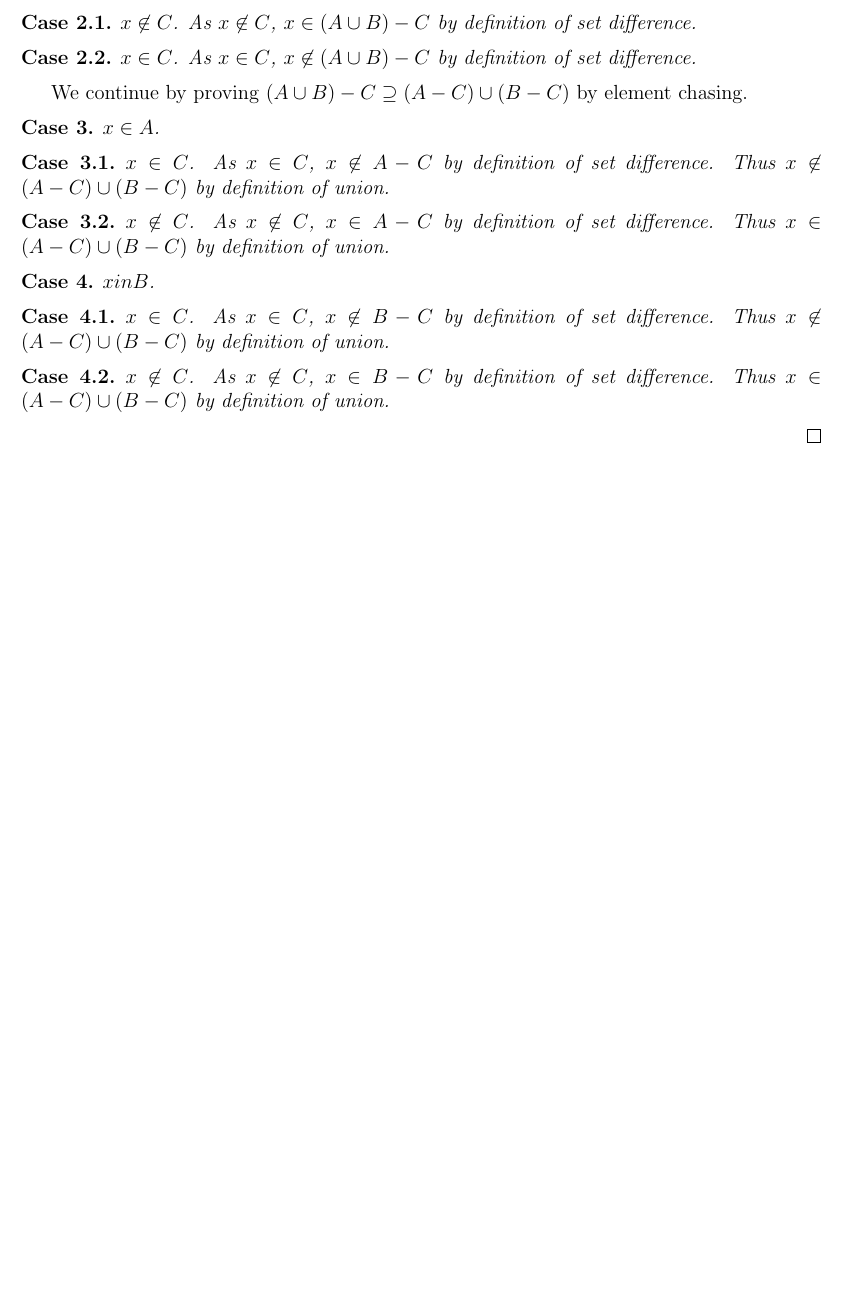
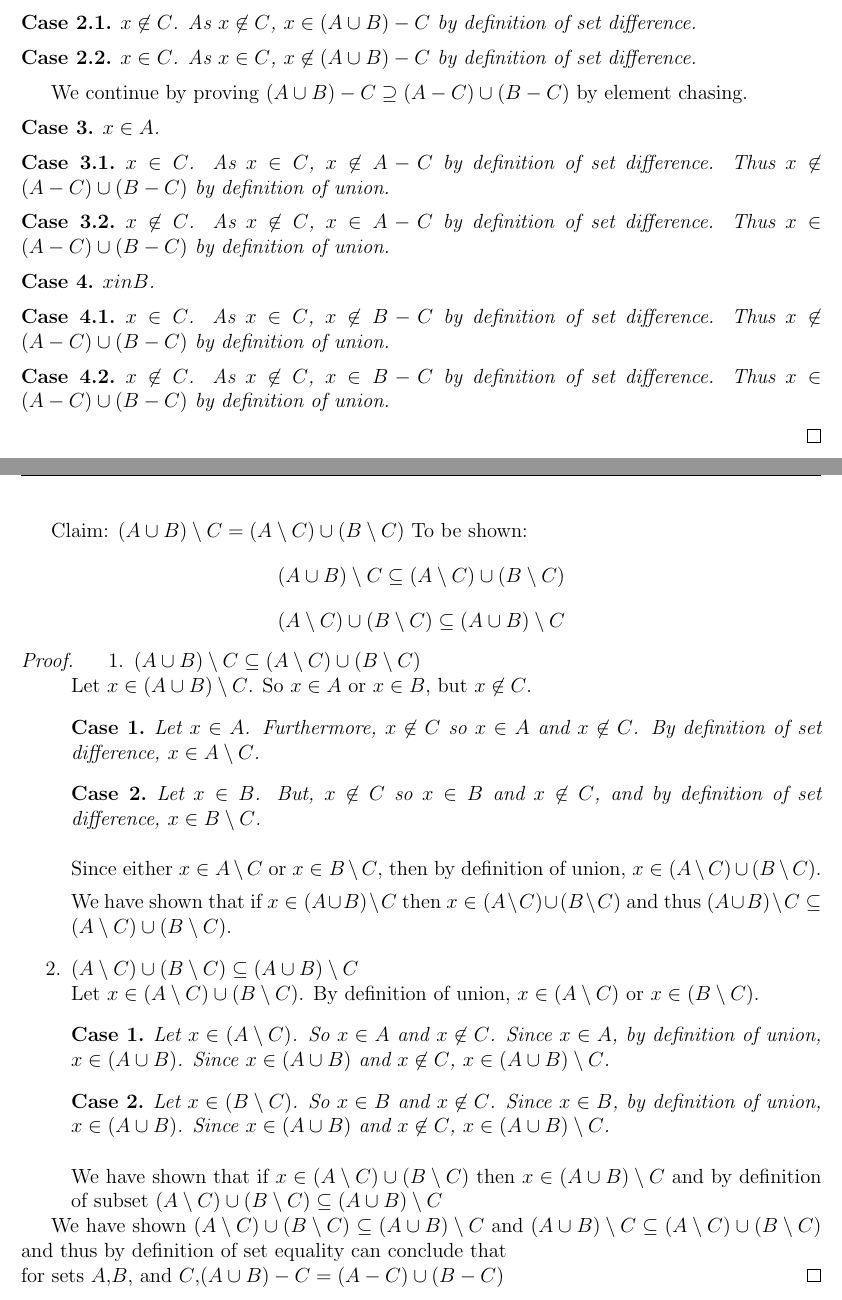
Before and after one commit to shapr/ma325, a LaTeX document (Project2.tex): part of the page before the commit and two parts of pages 1 and 2 of 2 after it, the two joined at a grey line, cut so that both start at the same text, the shorter picture padded with empty space. Compiled offline with pdfLaTeX.

Commit message:
Wait what happened?

```diff
--- a/Project2.tex
+++ b/Project2.tex
@@ -22,6 +22,12 @@
 \newtheorem{subcase}{Case}
 \numberwithin{subcase}{case}
 
+\newtheorem{case1}{Case}
+\newtheorem{case2}{Case}
+
+% \newtheorem{thm}{Theorem}[section]
+% \newtheorem{lem}[thm]{$(A \cup B) \setminus C = (A \setminus C)\cup (B \setminus C)$}
+
 \begin{document}
 
 
@@ -80,6 +86,49 @@ $x \in A$.
   \end{subcase}
 \end{case}
 \end{proof}
+\pagebreak{}
+Claim: $(A \cup B) \setminus C = (A \setminus C)\cup (B \setminus C)$
+To be shown: $$(A \cup B) \setminus C \subseteq (A \setminus C)\cup (B \setminus C)$$
+$$(A \setminus C)\cup (B \setminus C) \subseteq (A \cup B) \setminus C$$
+
+\begin{proof}
+%Let $x \in A \cup B \setminus C$, then $x \not\in C$, but $x$ is in either $A$ or $B$.
+\begin{enumerate}
+\item $(A \cup B) \setminus C \subseteq (A \setminus C)\cup (B \setminus C)$\\
+  Let $x \in (A \cup B) \setminus C$. So $x \in A$ or $x \in B$, but $x \not\in C$.
+\begin{case1}
+   Let $x \in A$. Furthermore, $x \not\in C$ so $x \in A$ and $x \not\in C$. By definition of set difference,
+   $x \in A \setminus C$.
+\end{case1}
+\begin{case1}
+  Let $x \in B$. But, $x \not\in C$ so $x \in B$ and $x \not\in C$, and by definition of set difference, $x
+  \in B \setminus C$.
+\end{case1}
+Since either $x \in A \setminus C$ or $x \in B \setminus C$, then by definition of union, $x \in (A \setminus
+C) \cup (B \setminus C)$.
+
+We have shown that if $x \in (A \cup B) \setminus C$ then $x \in (A \setminus C)\cup (B \setminus C)$ and thus
+$(A \cup B) \setminus C \subseteq (A \setminus C)\cup (B \setminus C)$.
+
+\item $(A \setminus C)\cup (B \setminus C) \subseteq (A \cup B) \setminus C$\\
+Let $x \in (A \setminus C)\cup (B \setminus C)$. By definition of union, $x \in (A \setminus C)$ or $x \in (B
+\setminus C)$.
+\begin{case2}
+  Let $x \in (A \setminus C)$. So $x \in A$ and $x \not\in C$. Since $x \in A$, by definition of union, $x \in
+  (A \cup B)$. Since $x \in (A \cup B)$ and $x \not\in C$, $x \in (A \cup B) \setminus C$.
+\end{case2}
+\begin{case2}
+  Let $x \in (B \setminus C)$. So $x \in B$ and $x \not\in C$. Since $x \in B$, by definition of union, $x \in
+  (A \cup B)$. Since $x \in (A \cup B)$ and $x \not\in C$, $x \in (A \cup B) \setminus C$.
+\end{case2}
+We have shown that if $x \in (A \setminus C) \cup (B \setminus C)$ then $x \in (A \cup B) \setminus C$ and
+by definition of subset $(A \setminus C)\cup (B \setminus C) \subseteq (A \cup B) \setminus C$
+\end{enumerate}
+
+We have shown $(A \setminus C)\cup (B \setminus C) \subseteq (A \cup B) \setminus C$ and $(A \cup B) \setminus
+C \subseteq (A \setminus C)\cup (B \setminus C)$ and thus by definition of set equality can conclude that\\ for
+sets $A$,$B$, and $C$,$(A\cup B) - C = (A - C) \cup (B - C)$
+\end{proof}
 \end{document}
 
 % LocalWords: LocalWords differentiable
```
Also changed, not shown: Project2.tex (2 more changed lines).
